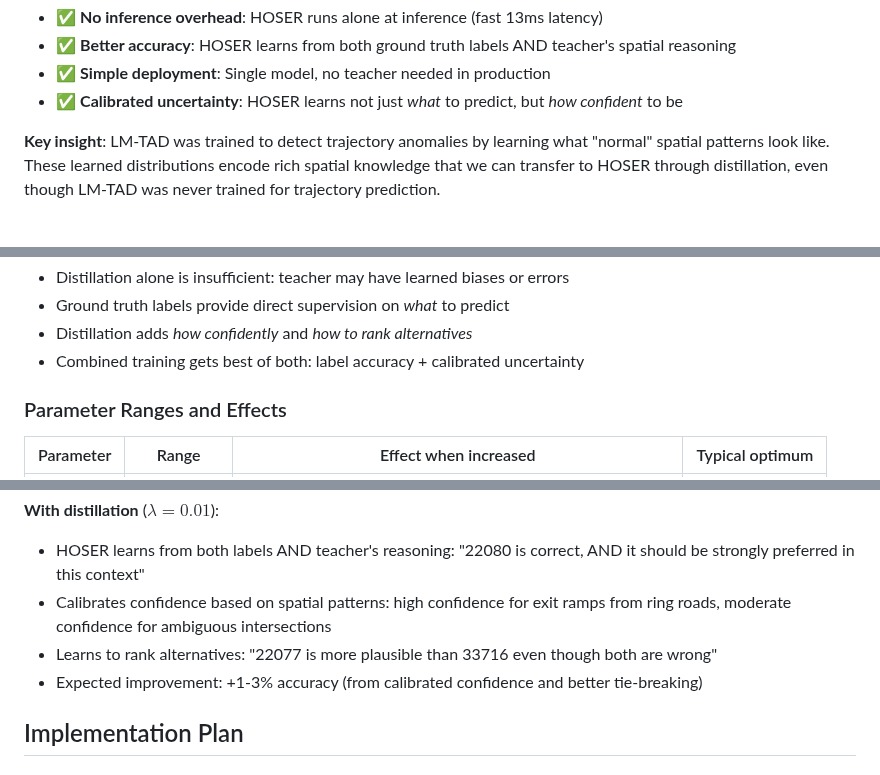
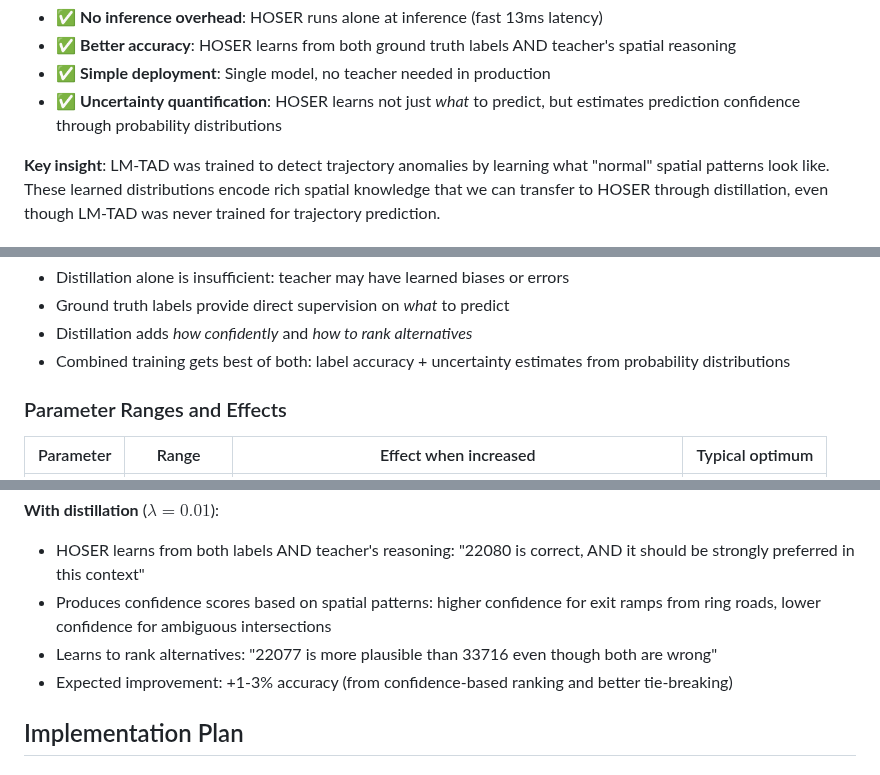
Before and after one commit to matercomus/HOSER, a Markdown page: docs/LMTAD-Distillation.md, 3 parts joined by grey strips. GitHub-like rendering.

```diff
--- a/docs/LMTAD-Distillation.md
+++ b/docs/LMTAD-Distillation.md
@@ -81,7 +81,7 @@ Transfer LM-TAD's learned spatial patterns to HOSER during training, then deploy
 - ✅ **No inference overhead**: HOSER runs alone at inference (fast 13ms latency)
 - ✅ **Better accuracy**: HOSER learns from both ground truth labels AND teacher's spatial reasoning
 - ✅ **Simple deployment**: Single model, no teacher needed in production
-- ✅ **Calibrated uncertainty**: HOSER learns not just *what* to predict, but *how confident* to be
+- ✅ **Uncertainty quantification**: HOSER learns not just *what* to predict, but estimates prediction confidence through probability distributions
 
 **Key insight**: LM-TAD was trained to detect trajectory anomalies by learning what "normal" spatial patterns look like. These learned distributions encode rich spatial knowledge that we can transfer to HOSER through distillation, even though LM-TAD was never trained for trajectory prediction.
 
@@ -816,7 +816,7 @@ Where:
 - Distillation alone is insufficient: teacher may have learned biases or errors
 - Ground truth labels provide direct supervision on *what* to predict
 - Distillation adds *how confidently* and *how to rank alternatives*
-- Combined training gets best of both: label accuracy + calibrated uncertainty
+- Combined training gets best of both: label accuracy + uncertainty estimates from probability distributions
 
 ### Parameter Ranges and Effects
 
@@ -1490,9 +1490,9 @@ $$
 
 **With distillation** ($\lambda=0.01$):
 - HOSER learns from both labels AND teacher's reasoning: "22080 is correct, AND it should be strongly preferred in this context"
-- Calibrates confidence based on spatial patterns: high confidence for exit ramps from ring roads, moderate confidence for ambiguous intersections
+- Produces confidence scores based on spatial patterns: higher confidence for exit ramps from ring roads, lower confidence for ambiguous intersections
 - Learns to rank alternatives: "22077 is more plausible than 33716 even though both are wrong"
-- Expected improvement: +1-3% accuracy (from calibrated confidence and better tie-breaking)
+- Expected improvement: +1-3% accuracy (from confidence-based ranking and better tie-breaking)
 
 ## Implementation Plan
 
```
Also changed, not shown: other parts of docs/LMTAD-Distillation.md (+2 -2 lines), hoser-distill-optuna-6/VANILLA_FAILURE_ANALYSIS.md (+2 -2 lines).
